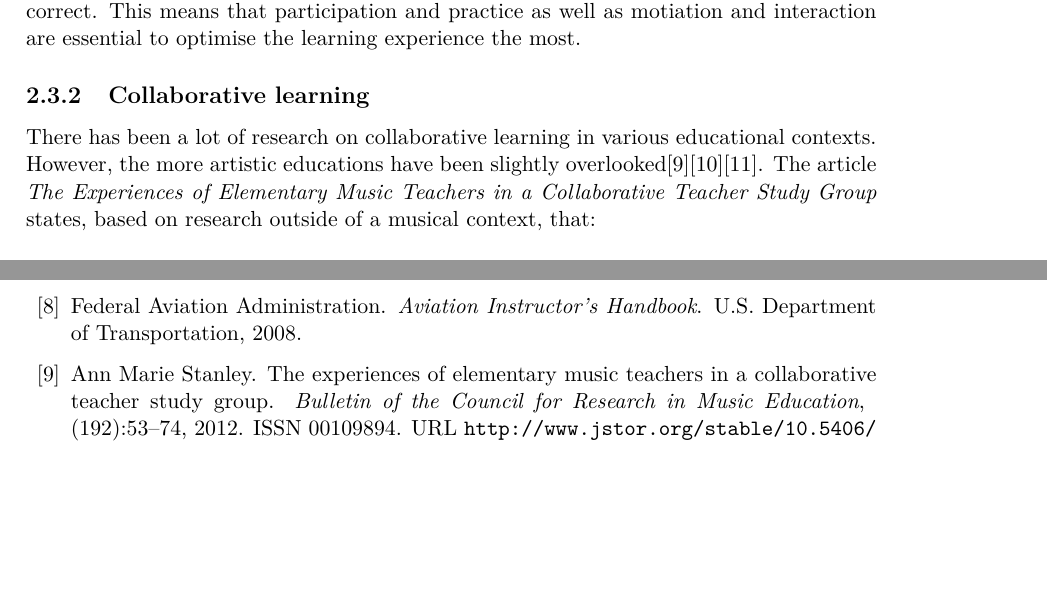
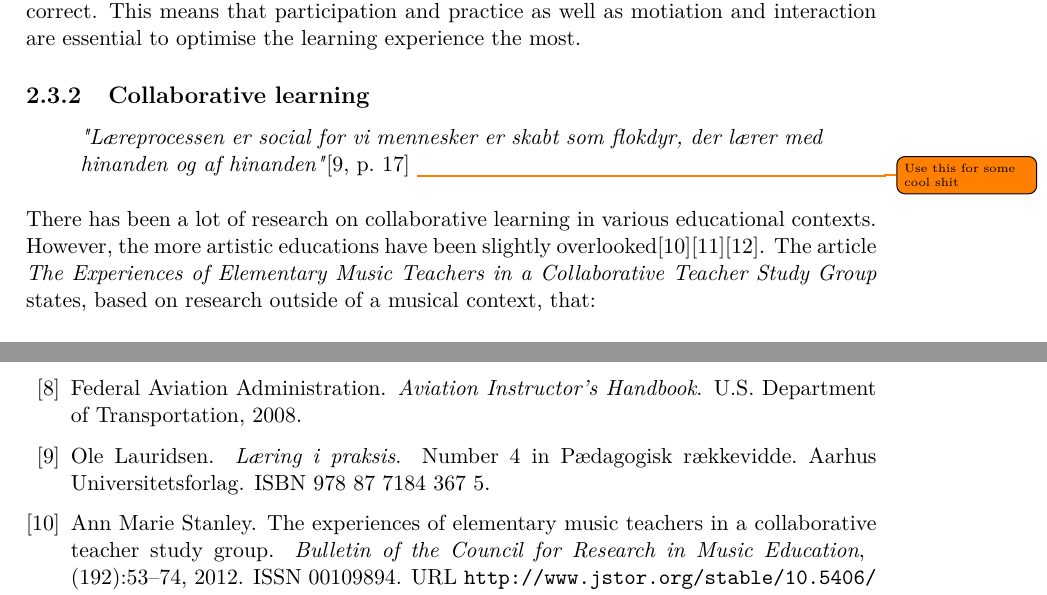
Before and after one commit to totalfreak/medialogyp4, a LaTeX thesis (Main.tex, which reads include/Analyse.tex, include/backmatter/bibliography.bib): two parts of pages 9 and 22 of 25, joined at a grey line, cut so that both start at the same text, the shorter picture padded with empty space. Compiled offline with pdfLaTeX.

Commit message:
Added Ole Lauridsen quote

```diff
--- a/include/Analyse.tex
+++ b/include/Analyse.tex
@@ -92,7 +92,13 @@ sed where the students are not getting involved in the lecture. This form of tea
 	When learning is the goal in an education enveironment, both active learning and passive learning are being utilized. Based on the findings, active learning will provide a better learning experience where the student will be able to remember more information if done correct. This means that participation and practice as well as motiation and interaction are essential to optimise the learning experience the most.
 
 	\subsection{Collaborative learning}
-	There has been a lot of research on collaborative learning in various educational contexts. However, the more artistic educations have been slightly overlooked\cite{collaborativeLearningTeachers}\cite{collaborativeMusicAnalysis}\cite{collaborativeLearningReview}. The article \textit{The Experiences of Elementary Music Teachers in a Collaborative Teacher Study Group} states, based on research outside of a musical context, that:\\
+
+	\begin{quote}
+		\textit{"Læreprocessen er social for vi mennesker er skabt som flokdyr, der lærer med hinanden og af hinanden"}\cite[p.~17]{laeringIPraksis} \todo{Use this for some cool shit}\\
+	\end{quote}
+
+	There has been a lot of research on collaborative learning in various educational contexts. However, the more artistic educations have been slightly overlooked\cite{collaborativeLearningTeachers}\cite{collaborativeMusicAnalysis}\cite{collaborativeLearningReview}.
+	The article \textit{The Experiences of Elementary Music Teachers in a Collaborative Teacher Study Group} states, based on research outside of a musical context, that:\\
 	\begin{quote}
 		\textit{"collaboration can improve learning outcomes if students make a conscious effort to coordinate their efforts and are able to come to a shared conceptual understanding of the problem being solved"}\cite{collaborativeLearningTeachers}.\\
 	\end{quote}
--- a/include/backmatter/bibliography.bib
+++ b/include/backmatter/bibliography.bib
@@ -205,3 +209,11 @@
+	isbn = {978 87 7184 367 5},
+	ISNN = {2446 1148},
+	series = {Pædagogisk rækkevidde},
+	number = {4},
+	publisher = {Aarhus Universitetsforlag}
+}
+
+
 @article{collaborativeLearningReview,
 	author = {David W. Luce},
 	title ={Collaborative Learning in Music Education: A Review of the Literature},
```
Also changed, not shown: include/backmatter/bibliography.bib (4 more changed lines).
